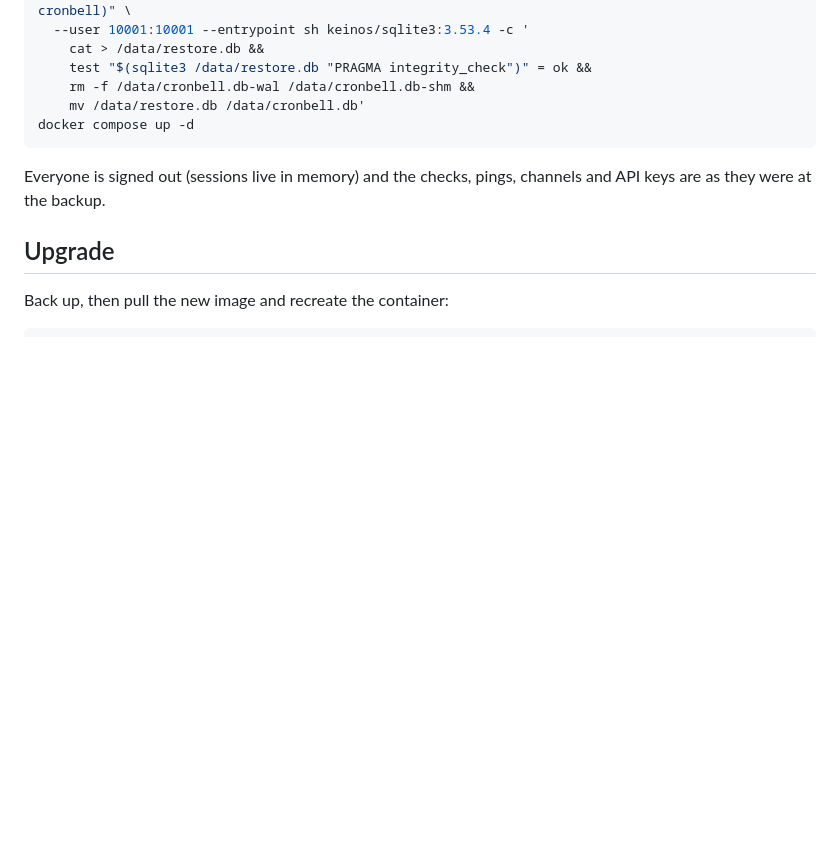
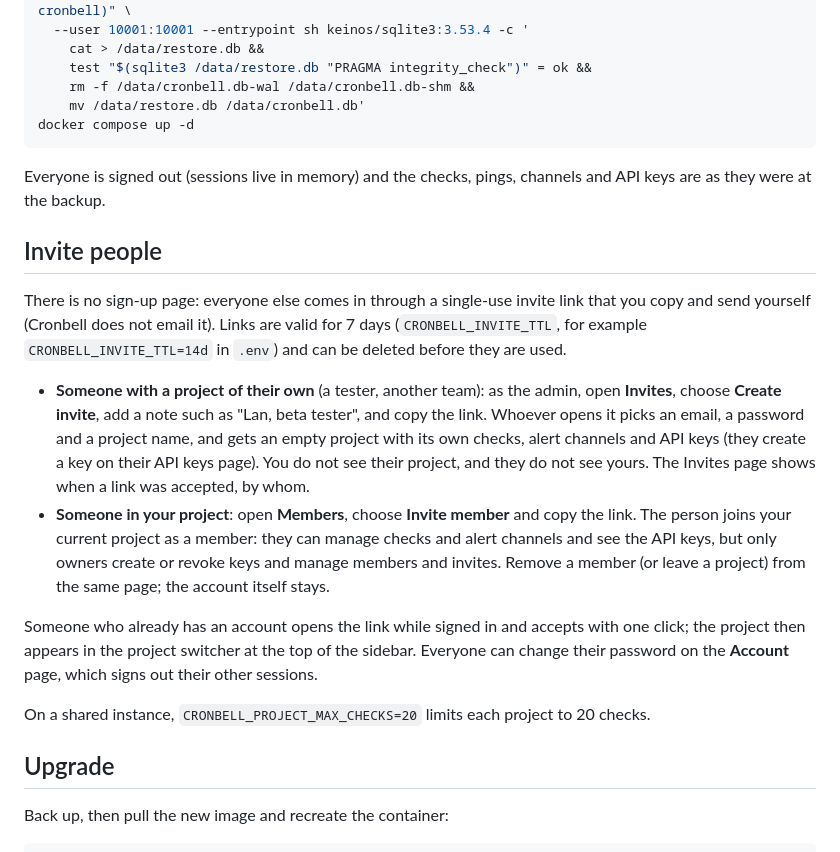
Before and after one commit to steelreed/cronbell, a Markdown page: docs/self-hosting.md, the part around the change. GitHub-like rendering; blank space fills up the shorter version.

```diff
--- a/docs/self-hosting.md
+++ b/docs/self-hosting.md
@@ -196,6 +196,30 @@ docker compose up -d
 Everyone is signed out (sessions live in memory) and the checks, pings, channels and API keys are
 as they were at the backup.
 
+## Invite people
+
+There is no sign-up page: everyone else comes in through a single-use invite link that you copy
+and send yourself (Cronbell does not email it). Links are valid for 7 days
+(`CRONBELL_INVITE_TTL`, for example `CRONBELL_INVITE_TTL=14d` in `.env`) and can be deleted
+before they are used.
+
+- **Someone with a project of their own** (a tester, another team): as the admin, open
+  **Invites**, choose **Create invite**, add a note such as "Lan, beta tester", and copy the link.
+  Whoever opens it picks an email, a password and a project name, and gets an empty project with
+  its own checks, alert channels and API keys (they create a key on their API keys page). You do
+  not see their project, and they do not see yours. The Invites page shows when a link was
+  accepted, by whom.
+- **Someone in your project**: open **Members**, choose **Invite member** and copy the link. The
+  person joins your current project as a member: they can manage checks and alert channels and
+  see the API keys, but only owners create or revoke keys and manage members and invites. Remove a
+  member (or leave a project) from the same page; the account itself stays.
+
+Someone who already has an account opens the link while signed in and accepts with one click; the
+project then appears in the project switcher at the top of the sidebar. Everyone can change their
+password on the **Account** page, which signs out their other sessions.
+
+On a shared instance, `CRONBELL_PROJECT_MAX_CHECKS=20` limits each project to 20 checks.
+
 ## Upgrade
 
 Back up, then pull the new image and recreate the container:
```
Also changed, not shown: CHANGELOG.md (+21 -0 lines), server/README.md (+17 -4 lines).
